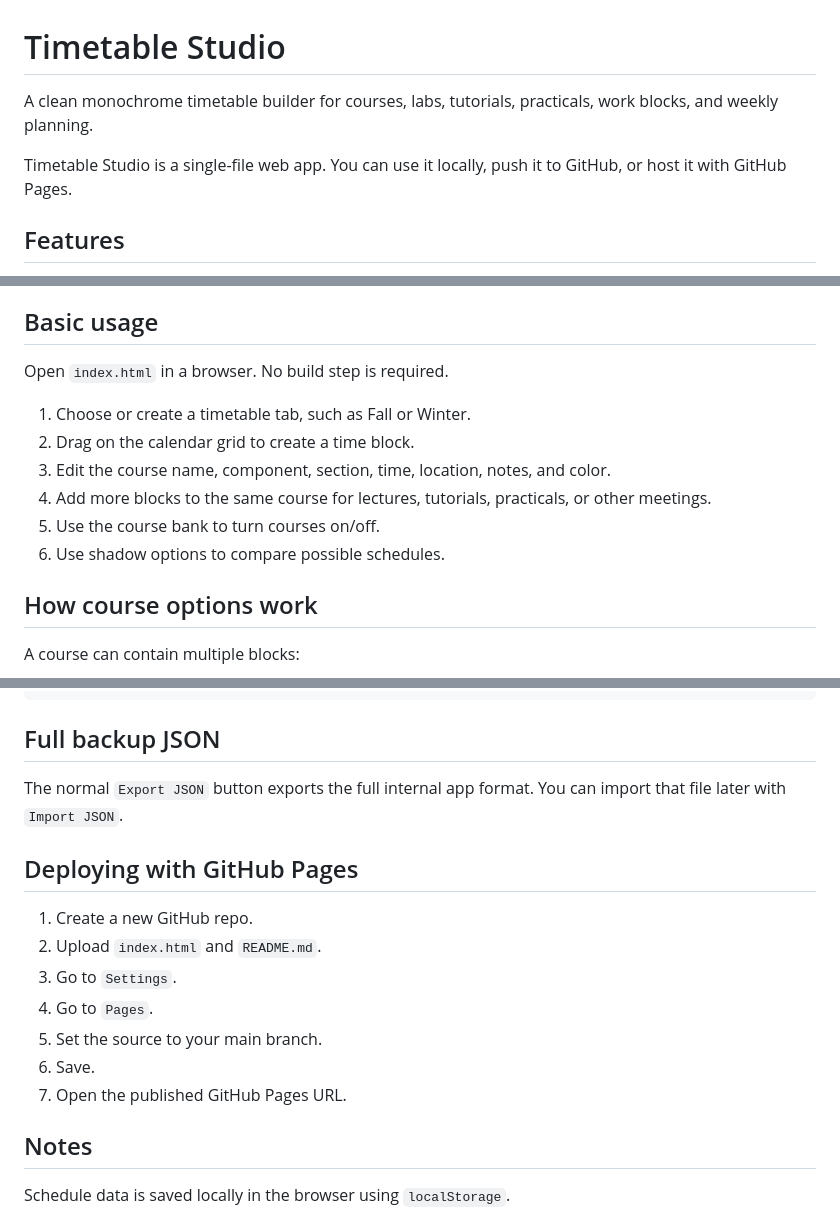
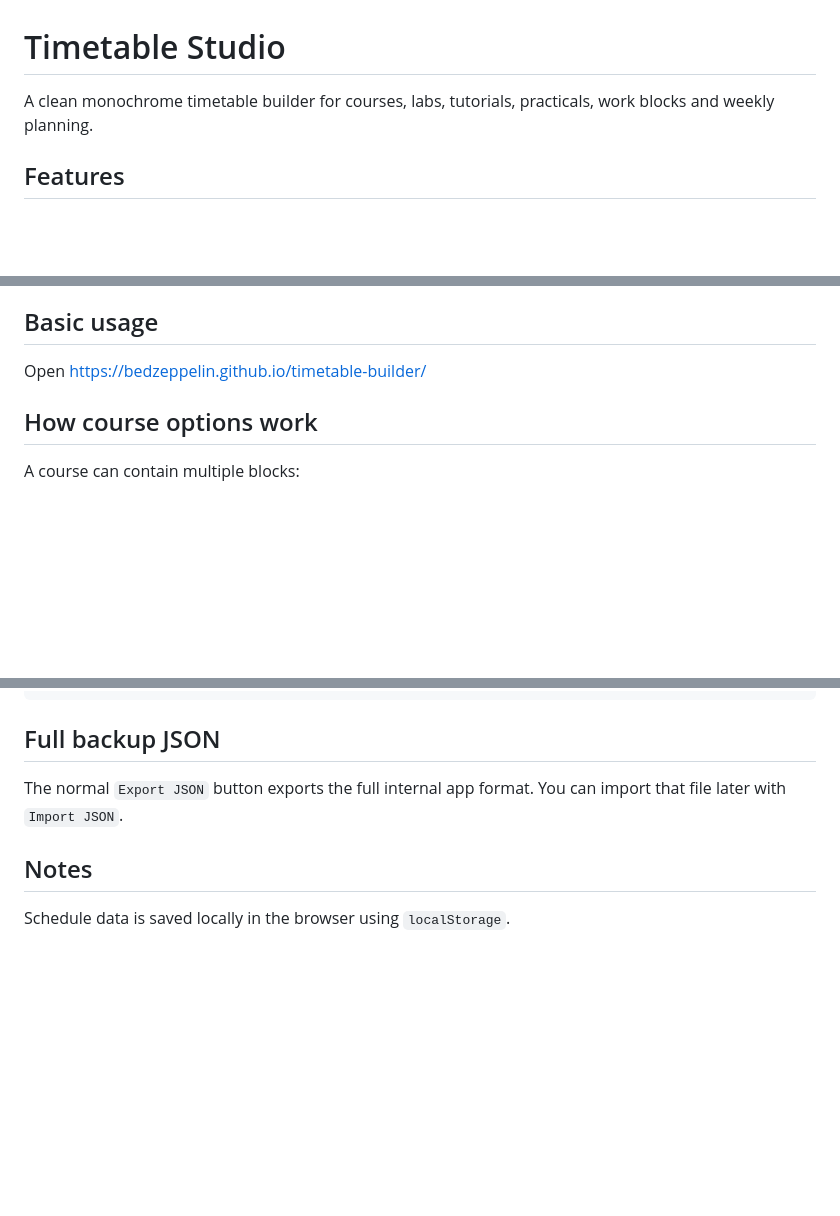
Before and after one commit to bedzeppelin/timetable-builder, a Markdown page: README.md, 3 parts joined by grey strips. Rendered like a GitHub page; blank space fills up the shorter version.

```diff
--- a/README.md
+++ b/README.md
@@ -1,8 +1,6 @@
 # Timetable Studio
 
-A clean monochrome timetable builder for courses, labs, tutorials, practicals, work blocks, and weekly planning.
-
-Timetable Studio is a single-file web app. You can use it locally, push it to GitHub, or host it with GitHub Pages.
+A clean monochrome timetable builder for courses, labs, tutorials, practicals, work blocks and weekly planning.
 
 ## Features
 
@@ -25,14 +23,7 @@ Timetable Studio is a single-file web app. You can use it locally, push it to Gi
 
 ## Basic usage
 
-Open `index.html` in a browser. No build step is required.
-
-1. Choose or create a timetable tab, such as Fall or Winter.
-2. Drag on the calendar grid to create a time block.
-3. Edit the course name, component, section, time, location, notes, and color.
-4. Add more blocks to the same course for lectures, tutorials, practicals, or other meetings.
-5. Use the course bank to turn courses on/off.
-6. Use shadow options to compare possible schedules.
+Open https://bedzeppelin.github.io/timetable-builder/
 
 ## How course options work
 
@@ -197,16 +188,6 @@ To force an option to stay as a shadow, add:
 
 The normal `Export JSON` button exports the full internal app format. You can import that file later with `Import JSON`.
 
-## Deploying with GitHub Pages
-
-1. Create a new GitHub repo.
-2. Upload `index.html` and `README.md`.
-3. Go to `Settings`.
-4. Go to `Pages`.
-5. Set the source to your main branch.
-6. Save.
-7. Open the published GitHub Pages URL.
-
 ## Notes
 
 Schedule data is saved locally in the browser using `localStorage`.
```
